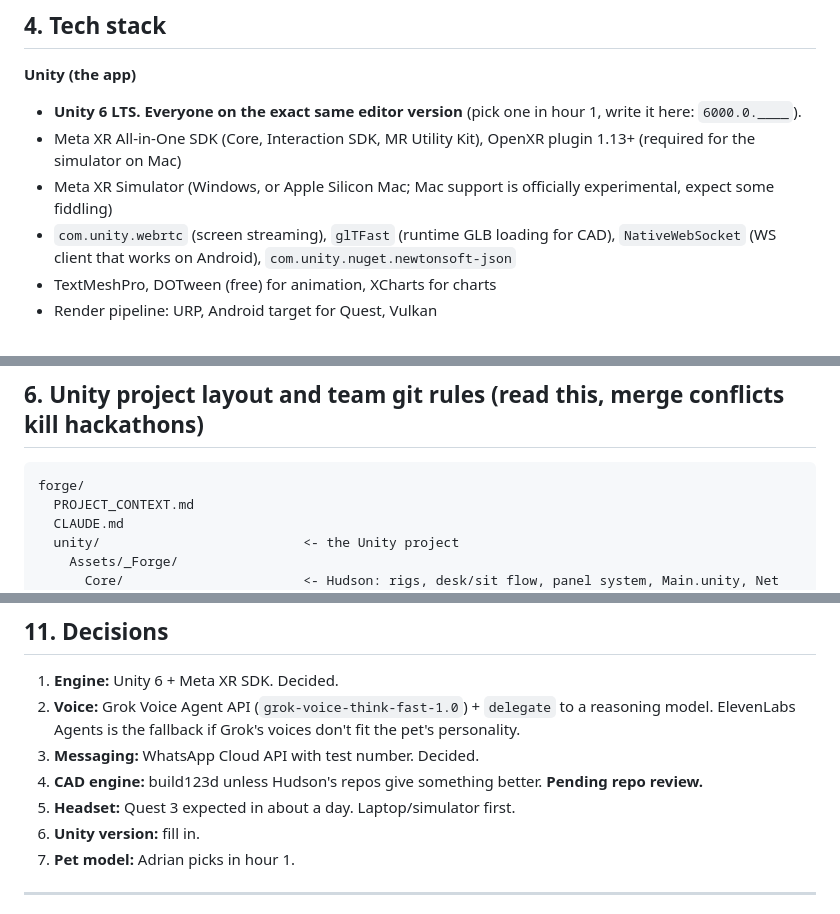
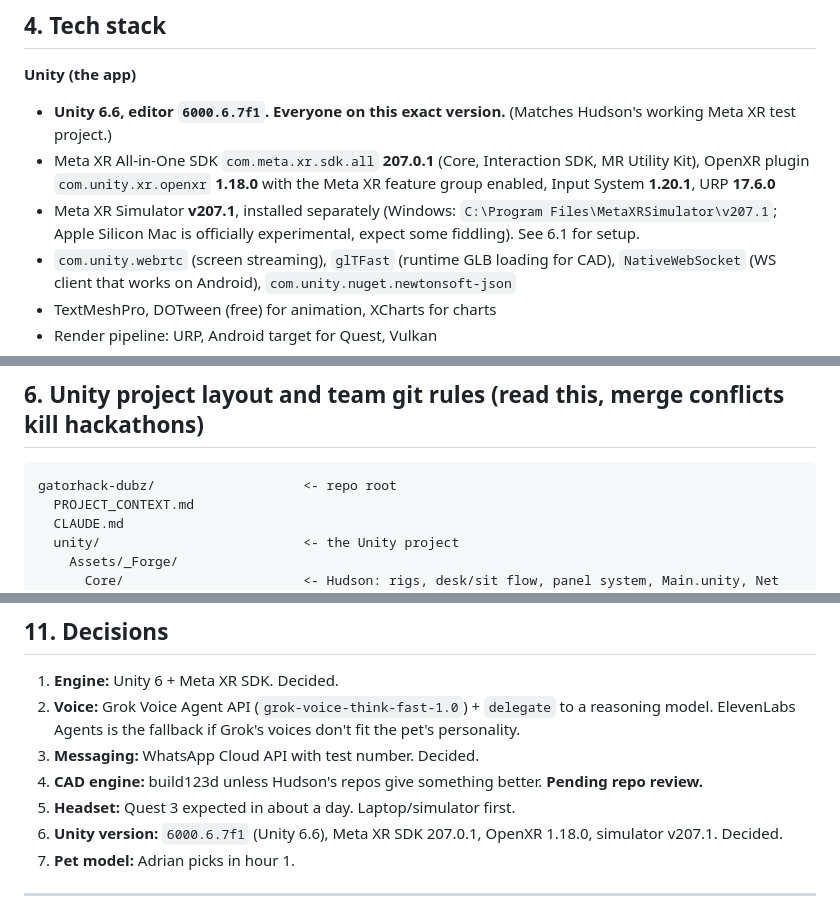
Before and after one commit to builtbyd3v/Albie, a Markdown page: PROJECT_CONTEXT.md, 3 parts joined by grey strips. Rendered like a GitHub page.

````diff
--- a/PROJECT_CONTEXT.md
+++ b/PROJECT_CONTEXT.md
@@ -66,9 +66,9 @@ Everything we build serves this 3 to 4 minute script. If a feature is not in the
 ## 4. Tech stack
 
 **Unity (the app)**
-- **Unity 6 LTS. Everyone on the exact same editor version** (pick one in hour 1, write it here: `6000.0.____`).
-- Meta XR All-in-One SDK (Core, Interaction SDK, MR Utility Kit), OpenXR plugin 1.13+ (required for the simulator on Mac)
-- Meta XR Simulator (Windows, or Apple Silicon Mac; Mac support is officially experimental, expect some fiddling)
+- **Unity 6.6, editor `6000.6.7f1`. Everyone on this exact version.** (Matches Hudson's working Meta XR test project.)
+- Meta XR All-in-One SDK `com.meta.xr.sdk.all` **207.0.1** (Core, Interaction SDK, MR Utility Kit), OpenXR plugin `com.unity.xr.openxr` **1.18.0** with the Meta XR feature group enabled, Input System **1.20.1**, URP **17.6.0**
+- Meta XR Simulator **v207.1**, installed separately (Windows: `C:\Program Files\MetaXRSimulator\v207.1`; Apple Silicon Mac is officially experimental, expect some fiddling). See 6.1 for setup.
 - `com.unity.webrtc` (screen streaming), `glTFast` (runtime GLB loading for CAD), `NativeWebSocket` (WS client that works on Android), `com.unity.nuget.newtonsoft-json`
 - TextMeshPro, DOTween (free) for animation, XCharts for charts
 - Render pipeline: URP, Android target for Quest, Vulkan
@@ -118,7 +118,7 @@ Rules:
 ## 6. Unity project layout and team git rules (read this, merge conflicts kill hackathons)
 
 ```
-forge/
+gatorhack-dubz/                   <- repo root
   PROJECT_CONTEXT.md
   CLAUDE.md
   unity/                          <- the Unity project
@@ -290,7 +321,7 @@ When the Quest 3 arrives: Hudson + Adrian do the device pass (APK build, passthr
 3. **Messaging:** WhatsApp Cloud API with test number. Decided.
 4. **CAD engine:** build123d unless Hudson's repos give something better. **Pending repo review.**
 5. **Headset:** Quest 3 expected in about a day. Laptop/simulator first.
-6. **Unity version:** fill in.
+6. **Unity version:** `6000.6.7f1` (Unity 6.6), Meta XR SDK 207.0.1, OpenXR 1.18.0, simulator v207.1. Decided.
 7. **Pet model:** Adrian picks in hour 1.
 
 ---
````
Also changed, not shown: other parts of PROJECT_CONTEXT.md (+31 -0 lines).
